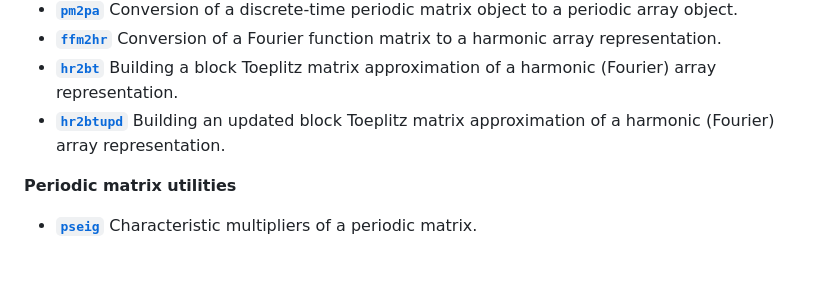
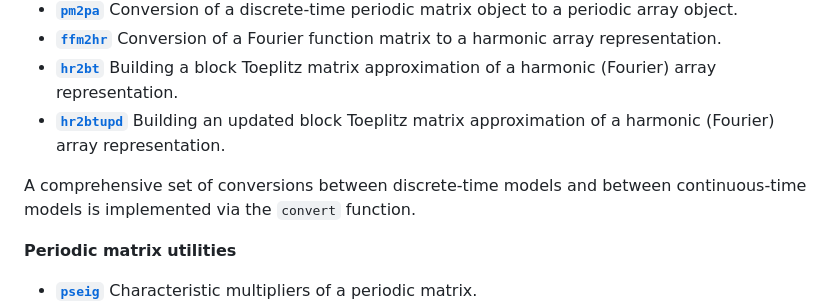
Before and after one commit to andreasvarga/PeriodicMatrices.jl, a Markdown page: docs/src/index.md, the part around the change. GitHub-like rendering; blank space fills up the shorter version.

```diff
--- a/docs/src/index.md
+++ b/docs/src/index.md
@@ -74,6 +74,8 @@ The following categories of functions are currently implemented:
 * **[`hr2bt`](@ref)**   Building a block Toeplitz matrix approximation of a harmonic (Fourier) array representation.
 * **[`hr2btupd`](@ref)**  Building an updated block Toeplitz matrix approximation of a harmonic (Fourier) array representation.
 
+A comprehensive set of conversions between discrete-time models and between continuous-time models is implemented via the `convert` function.
+
 **Periodic matrix utilities**
 
 * **[`pseig`](@ref)**   Characteristic multipliers of a periodic matrix.
```
